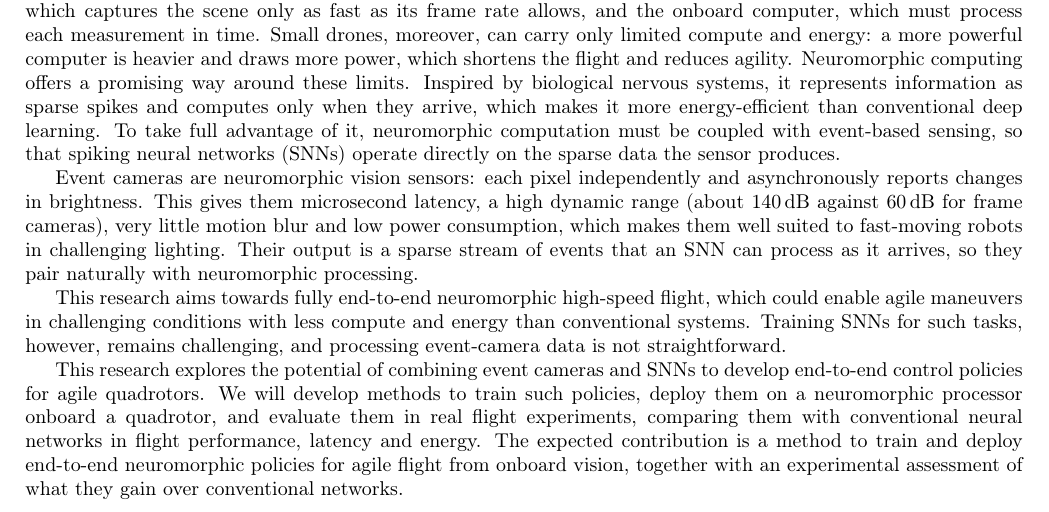
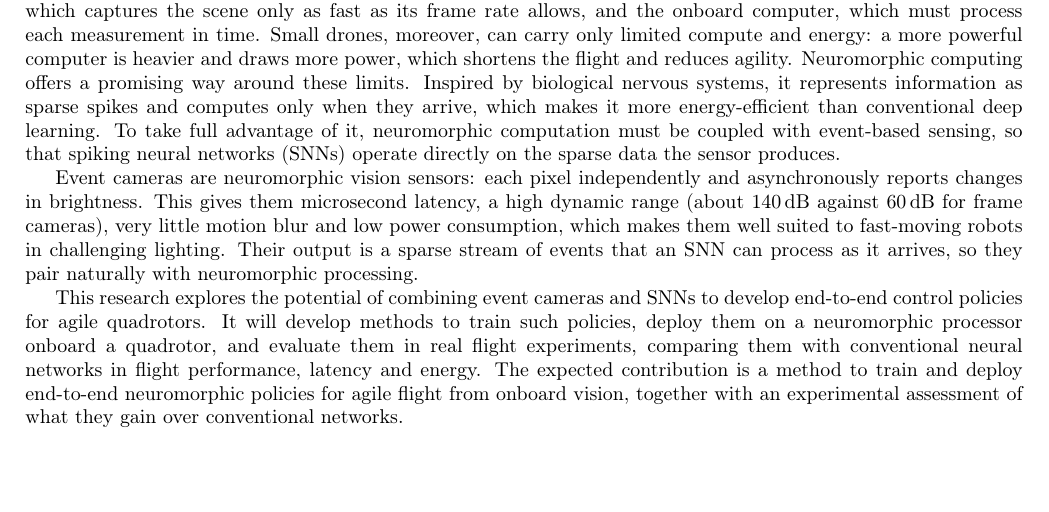
Before and after one commit to AmitNativ1984/SAIL-Publications, a LaTeX document (phd-proposal/phd-proposal.tex, which reads phd-proposal/sections/00-abstract.tex): part of page 1 of 25, cut so that both start at the same text, the shorter picture padded with empty space. Compiled offline with pdfLaTeX.

Commit message:
Abstract: no first person - "We will develop" -> "It will develop"
The author does not want "we" in the abstract; the research is now the
subject ("This research explores ... It will develop methods ..."). No
other first-person word remains in the abstract.

Also keeps the author's working-copy deletion of the aim/challenge
paragraph ("This research aims towards fully end-to-end neuromorphic
high-speed flight ... processing event-camera data is not
straightforward").

Co-Authored-By: Claude Opus 5.5 <noreply@anthropic.com>

```diff
--- a/phd-proposal/sections/00-abstract.tex
+++ b/phd-proposal/sections/00-abstract.tex
@@ -3,6 +3,4 @@ The faster a drone flies through clutter, the less time it has between seeing an
 
 Event cameras are neuromorphic vision sensors: each pixel independently and asynchronously reports changes in brightness. This gives them microsecond latency, a high dynamic range (about 140\,dB against 60\,dB for frame cameras), very little motion blur and low power consumption, which makes them well suited to fast-moving robots in challenging lighting. Their output is a sparse stream of events that an SNN can process as it arrives, so they pair naturally with neuromorphic processing.
 
-This research aims towards fully end-to-end neuromorphic high-speed flight, which could enable agile maneuvers in challenging conditions with less compute and energy than conventional systems. Training SNNs for such tasks, however, remains challenging, and processing event-camera data is not straightforward.
-
-This research explores the potential of combining event cameras and SNNs to develop end-to-end control policies for agile quadrotors. We will develop methods to train such policies, deploy them on a neuromorphic processor onboard a quadrotor, and evaluate them in real flight experiments, comparing them with conventional neural networks in flight performance, latency and energy. The expected contribution is a method to train and deploy end-to-end neuromorphic policies for agile flight from onboard vision, together with an experimental assessment of what they gain over conventional networks.
+This research explores the potential of combining event cameras and SNNs to develop end-to-end control policies for agile quadrotors. It will develop methods to train such policies, deploy them on a neuromorphic processor onboard a quadrotor, and evaluate them in real flight experiments, comparing them with conventional neural networks in flight performance, latency and energy. The expected contribution is a method to train and deploy end-to-end neuromorphic policies for agile flight from onboard vision, together with an experimental assessment of what they gain over conventional networks.
```
